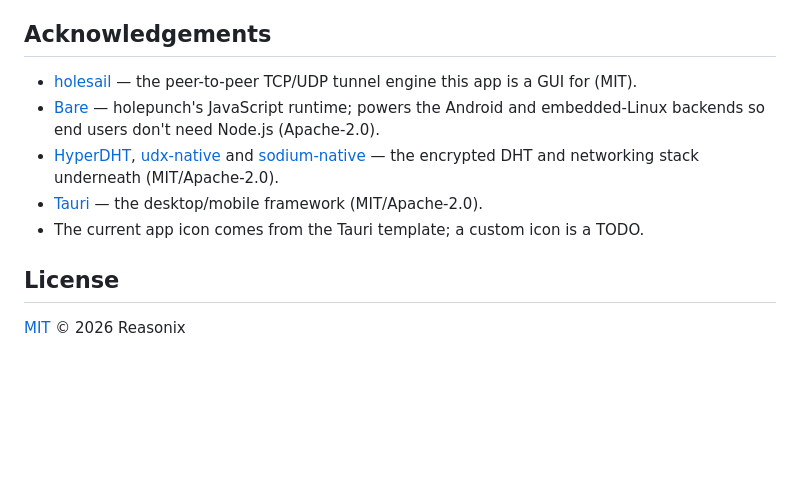
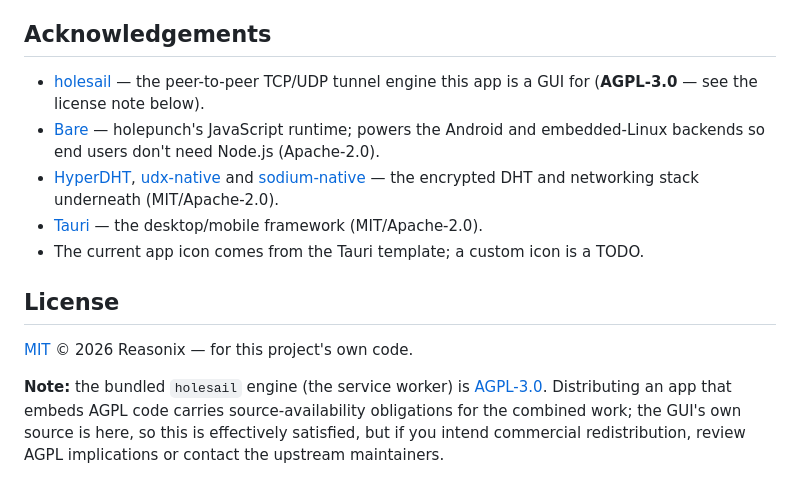
Before and after one commit to chethan62/holesail-gui, a Markdown page: README.md, the part around the change. GitHub-like rendering; blank space fills up the shorter version.

Commit message:
docs: correct holesail license to AGPL-3.0 + add license note

```diff
--- a/README.md
+++ b/README.md
@@ -221,7 +221,8 @@ arrives on the device — in both directions.
 ## Acknowledgements
 
 - [holesail](https://github.com/holesail/holesail) — the peer-to-peer
-  TCP/UDP tunnel engine this app is a GUI for (MIT).
+  TCP/UDP tunnel engine this app is a GUI for (**AGPL-3.0** — see the license
+  note below).
 - [Bare](https://github.com/holepunchto/bare) — holepunch's JavaScript
   runtime; powers the Android and embedded-Linux backends so end users don't
   need Node.js (Apache-2.0).
@@ -234,4 +235,11 @@ arrives on the device — in both directions.
 
 ## License
 
-[MIT](LICENSE) © 2026 Reasonix
+[MIT](LICENSE) © 2026 Reasonix — for this project's own code.
+
+**Note:** the bundled `holesail` engine (the service worker) is
+[AGPL-3.0](https://github.com/holesail/holesail). Distributing an app that
+embeds AGPL code carries source-availability obligations for the combined
+work; the GUI's own source is here, so this is effectively satisfied, but if
+you intend commercial redistribution, review AGPL implications or contact the
+upstream maintainers.
```
